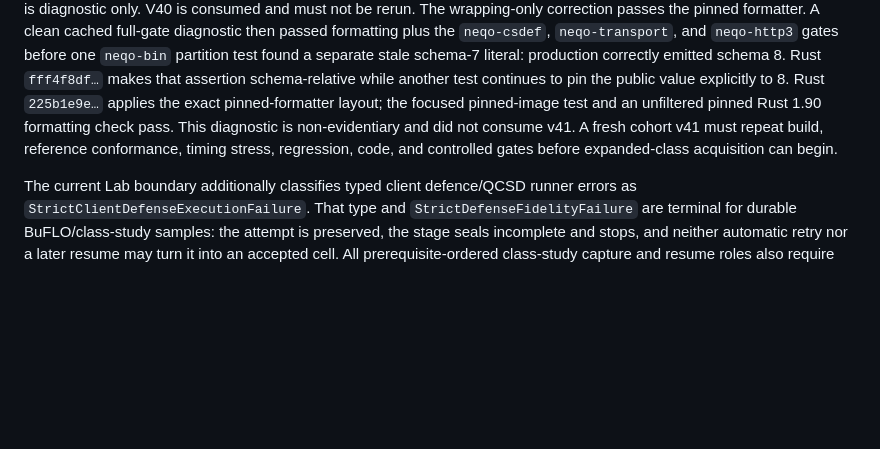
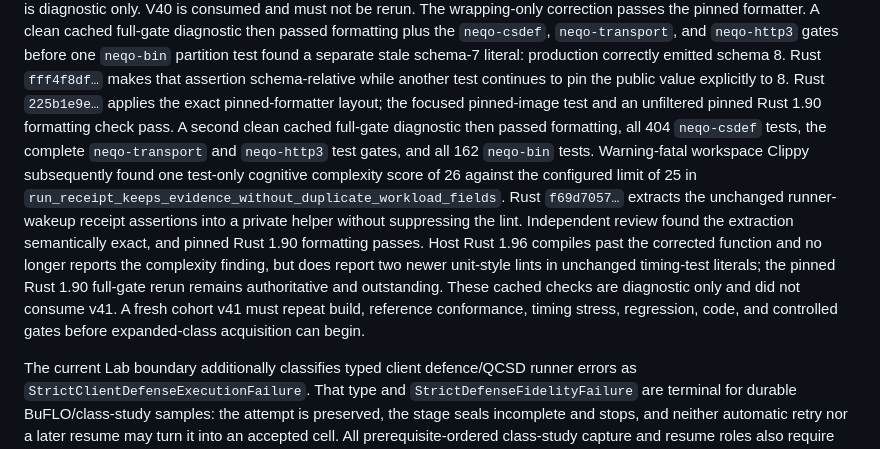
Before and after one commit to kaisequeira/neqo-qcsd-lab, a Markdown page: README.md, the part around the change. Rendered like a GitHub page; blank space fills up the shorter version.

Commit message:
Bind Clippy-safe schema receipt fixture

```diff
--- a/README.md
+++ b/README.md
@@ -189,11 +189,22 @@ found a separate stale schema-7 literal: production correctly emitted schema
 8. Rust `fff4f8df…` makes that assertion schema-relative while another test
 continues to pin the public value explicitly to 8. Rust `225b1e9e…` applies the
 exact pinned-formatter layout; the focused pinned-image test and an unfiltered
-pinned Rust 1.90 formatting check pass. This diagnostic is non-evidentiary and
-did not consume v41. A
-fresh cohort v41 must repeat build, reference conformance, timing stress,
-regression, code, and controlled gates before expanded-class acquisition can
-begin.
+pinned Rust 1.90 formatting check pass. A second clean cached full-gate
+diagnostic then passed formatting, all 404 `neqo-csdef` tests, the complete
+`neqo-transport` and `neqo-http3` test gates, and all 162 `neqo-bin` tests.
+Warning-fatal workspace Clippy subsequently found one test-only cognitive
+complexity score of 26 against the configured limit of 25 in
+`run_receipt_keeps_evidence_without_duplicate_workload_fields`. Rust
+`f69d7057…` extracts the unchanged runner-wakeup receipt assertions into a
+private helper without suppressing the lint. Independent review found the
+extraction semantically exact, and pinned Rust 1.90 formatting passes. Host
+Rust 1.96 compiles past the corrected function and no longer reports the
+complexity finding, but does report two newer unit-style lints in unchanged
+timing-test literals; the pinned Rust 1.90 full-gate rerun remains
+authoritative and outstanding. These cached checks are diagnostic only and
+did not consume v41. A fresh cohort v41 must repeat build, reference
+conformance, timing stress, regression, code, and controlled gates before
+expanded-class acquisition can begin.
 
 The current Lab boundary additionally classifies typed client defence/QCSD
 runner errors as `StrictClientDefenseExecutionFailure`. That type and
```
